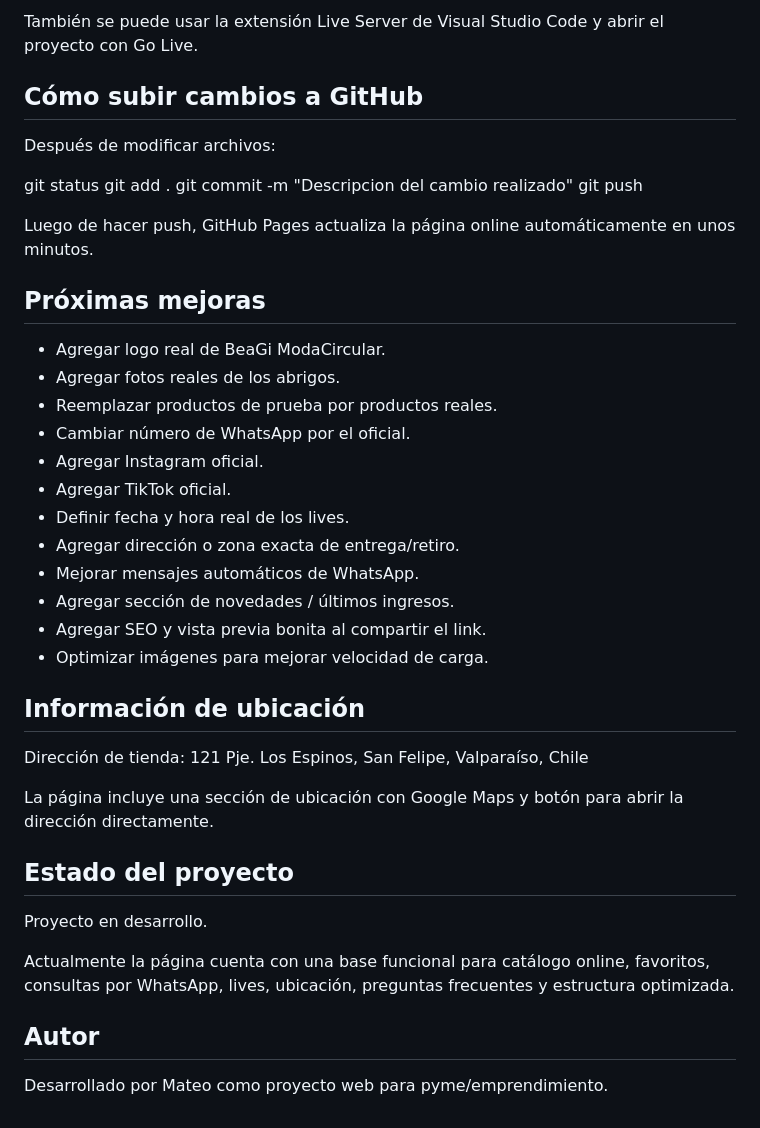
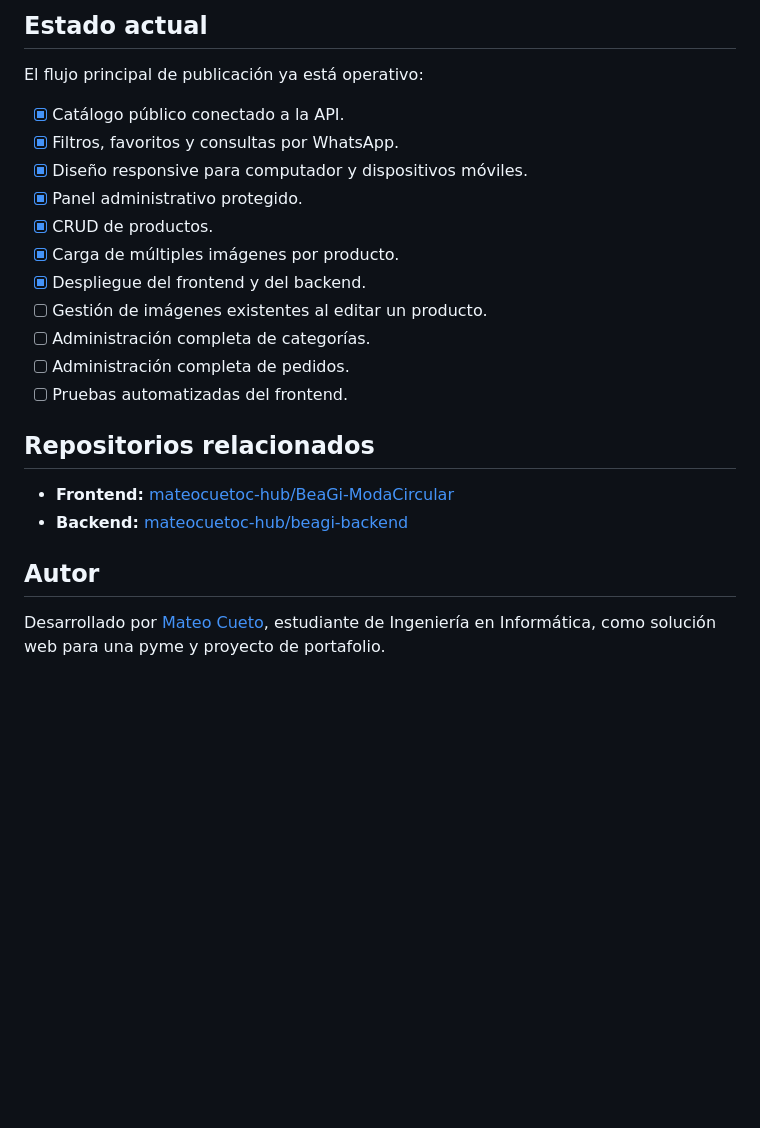
Before and after one commit to mateocuetoc-hub/BeaGi-ModaCircular, a Markdown page: README.md, the part around one of its changes. GitHub-like rendering; blank space fills up the shorter version.

```diff
--- a/README.md
+++ b/README.md
@@ -154,44 +190,25 @@ firefox index.html
 
-También se puede usar la extensión Live Server de Visual Studio Code y abrir el proyecto con Go Live.
+## Estado actual
 
-## Cómo subir cambios a GitHub
+El flujo principal de publicación ya está operativo:
 
-Después de modificar archivos:
+- [x] Catálogo público conectado a la API.
+- [x] Filtros, favoritos y consultas por WhatsApp.
+- [x] Diseño responsive para computador y dispositivos móviles.
+- [x] Panel administrativo protegido.
+- [x] CRUD de productos.
+- [x] Carga de múltiples imágenes por producto.
+- [x] Despliegue del frontend y del backend.
+- [ ] Gestión de imágenes existentes al editar un producto.
+- [ ] Administración completa de categorías.
+- [ ] Administración completa de pedidos.
+- [ ] Pruebas automatizadas del frontend.
 
-git status
-git add .
-git commit -m "Descripcion del cambio realizado"
-git push
+## Repositorios relacionados
 
-Luego de hacer push, GitHub Pages actualiza la página online automáticamente en unos minutos.
-
-## Próximas mejoras
-
-- Agregar logo real de BeaGi ModaCircular.
-- Agregar fotos reales de los abrigos.
-- Reemplazar productos de prueba por productos reales.
-- Cambiar número de WhatsApp por el oficial.
-- Agregar Instagram oficial.
-- Agregar TikTok oficial.
-- Definir fecha y hora real de los lives.
-- Agregar dirección o zona exacta de entrega/retiro.
-- Mejorar mensajes automáticos de WhatsApp.
-- Agregar sección de novedades / últimos ingresos.
-- Agregar SEO y vista previa bonita al compartir el link.
-- Optimizar imágenes para mejorar velocidad de carga.
-
-## Información de ubicación
-
-Dirección de tienda: 121 Pje. Los Espinos, San Felipe, Valparaíso, Chile
-
-La página incluye una sección de ubicación con Google Maps y botón para abrir la dirección directamente.
-
-## Estado del proyecto
-
-Proyecto en desarrollo.
-
-Actualmente la página cuenta con una base funcional para catálogo online, favoritos, consultas por WhatsApp, lives, ubicación, preguntas frecuentes y estructura optimizada.
+- **Frontend:** [mateocuetoc-hub/BeaGi-ModaCircular](https://github.com/mateocuetoc-hub/BeaGi-ModaCircular)
+- **Backend:** [mateocuetoc-hub/beagi-backend](https://github.com/mateocuetoc-hub/beagi-backend)
 
 ## Autor
 
-Desarrollado por Mateo como proyecto web para pyme/emprendimiento.
+Desarrollado por [Mateo Cueto](https://github.com/mateocuetoc-hub), estudiante de Ingeniería en Informática, como solución web para una pyme y proyecto de portafolio.
```
Also changed, not shown: other parts of README.md (+150 -114 lines).
